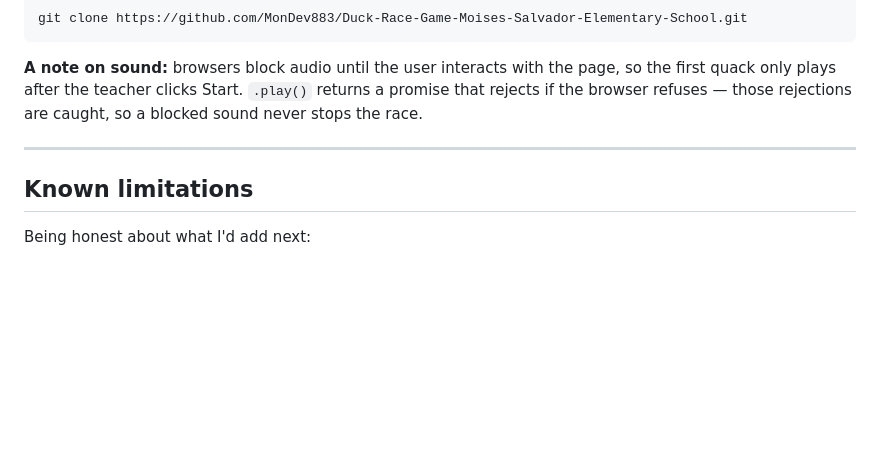
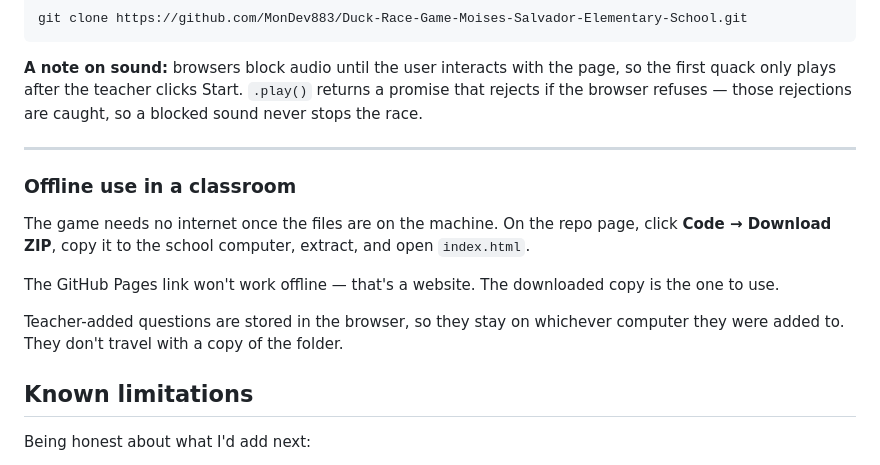
Before and after one commit to MonDev883/Duck-Race-Game-Moises-Salvador-Elementary-School, a Markdown page: README.md, the part around the change. Rendered like a GitHub page; blank space fills up the shorter version.

```diff
--- a/README.md
+++ b/README.md
@@ -190,6 +190,18 @@ blocked sound never stops the race.
 
 ---
 
+### Offline use in a classroom
+
+The game needs no internet once the files are on the machine. On the repo page,
+click **Code → Download ZIP**, copy it to the school computer, extract, and open
+`index.html`.
+
+The GitHub Pages link won't work offline — that's a website. The downloaded copy
+is the one to use.
+
+Teacher-added questions are stored in the browser, so they stay on whichever
+computer they were added to. They don't travel with a copy of the folder.
+
 ## Known limitations
 
 Being honest about what I'd add next:
```
